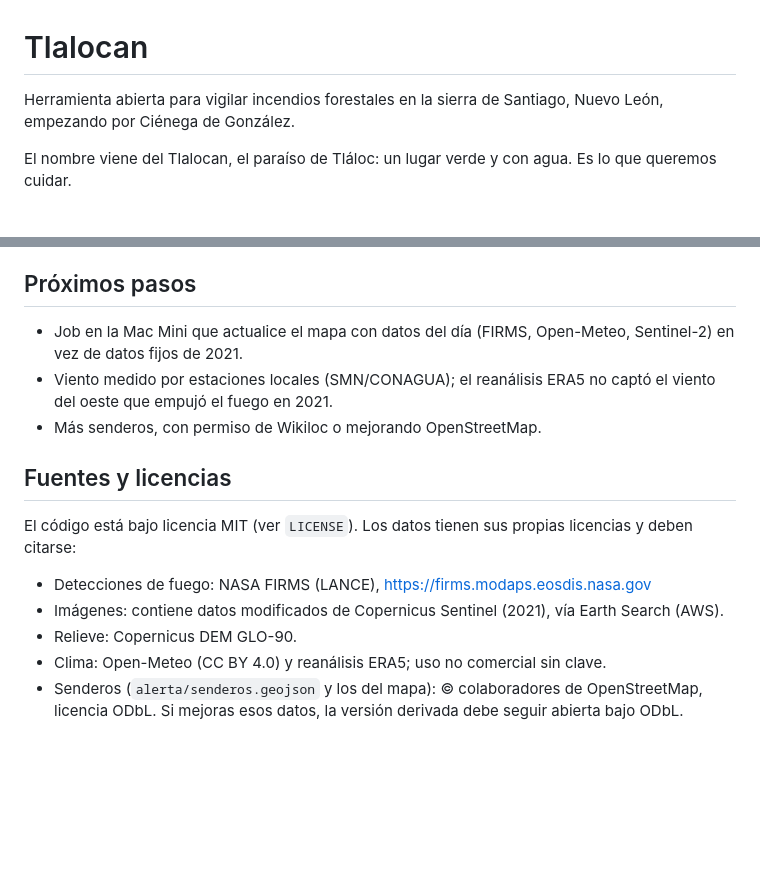
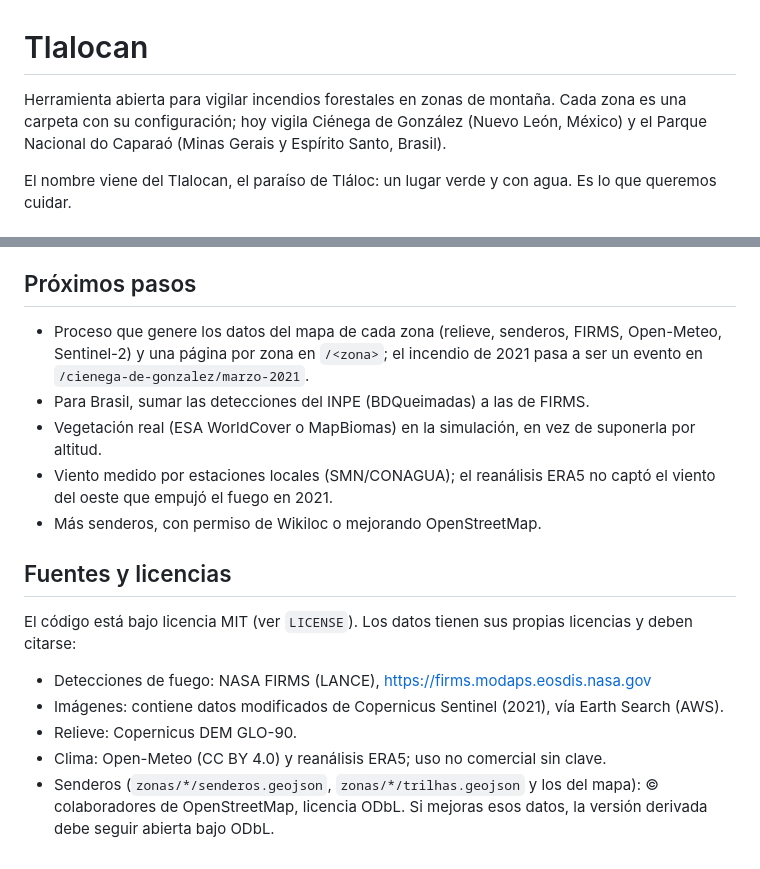
Before and after one commit to alyssonfranklin/tlalocan, a Markdown page: README.md, 2 parts joined by grey strips. GitHub-like rendering; blank space fills up the shorter version.

```diff
--- a/README.md
+++ b/README.md
@@ -1,6 +1,6 @@
 # Tlalocan
 
-Herramienta abierta para vigilar incendios forestales en la sierra de Santiago, Nuevo León, empezando por Ciénega de González.
+Herramienta abierta para vigilar incendios forestales en zonas de montaña. Cada zona es una carpeta con su configuración; hoy vigila Ciénega de González (Nuevo León, México) y el Parque Nacional do Caparaó (Minas Gerais y Espírito Santo, Brasil).
 
 El nombre viene del Tlalocan, el paraíso de Tláloc: un lugar verde y con agua. Es lo que queremos cuidar.
 
@@ -80,7 +95,9 @@ Edita `alerta/config.toml`: área, lugares a vigilar y radios. Para senderos sir
 
 ## Próximos pasos
 
-- Job en la Mac Mini que actualice el mapa con datos del día (FIRMS, Open-Meteo, Sentinel-2) en vez de datos fijos de 2021.
+- Proceso que genere los datos del mapa de cada zona (relieve, senderos, FIRMS, Open-Meteo, Sentinel-2) y una página por zona en `/<zona>`; el incendio de 2021 pasa a ser un evento en `/cienega-de-gonzalez/marzo-2021`.
+- Para Brasil, sumar las detecciones del INPE (BDQueimadas) a las de FIRMS.
+- Vegetación real (ESA WorldCover o MapBiomas) en la simulación, en vez de suponerla por altitud.
 - Viento medido por estaciones locales (SMN/CONAGUA); el reanálisis ERA5 no captó el viento del oeste que empujó el fuego en 2021.
 - Más senderos, con permiso de Wikiloc o mejorando OpenStreetMap.
 
@@ -92,4 +109,4 @@ El código está bajo licencia MIT (ver `LICENSE`). Los datos tienen sus propias
 - Imágenes: contiene datos modificados de Copernicus Sentinel (2021), vía Earth Search (AWS).
 - Relieve: Copernicus DEM GLO-90.
 - Clima: Open-Meteo (CC BY 4.0) y reanálisis ERA5; uso no comercial sin clave.
-- Senderos (`alerta/senderos.geojson` y los del mapa): © colaboradores de OpenStreetMap, licencia ODbL. Si mejoras esos datos, la versión derivada debe seguir abierta bajo ODbL.
+- Senderos (`zonas/*/senderos.geojson`, `zonas/*/trilhas.geojson` y los del mapa): © colaboradores de OpenStreetMap, licencia ODbL. Si mejoras esos datos, la versión derivada debe seguir abierta bajo ODbL.
```
Also changed, not shown: other parts of README.md (+25 -10 lines).
